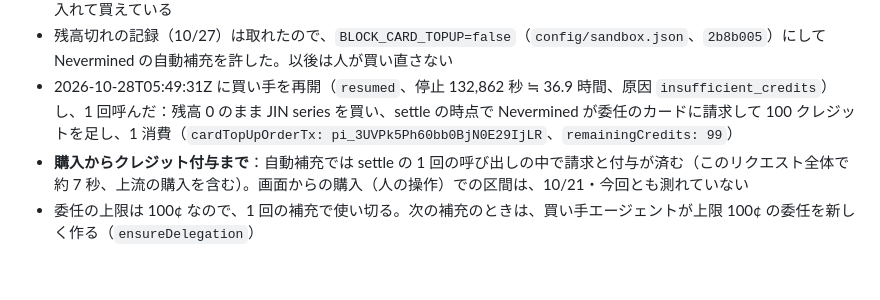
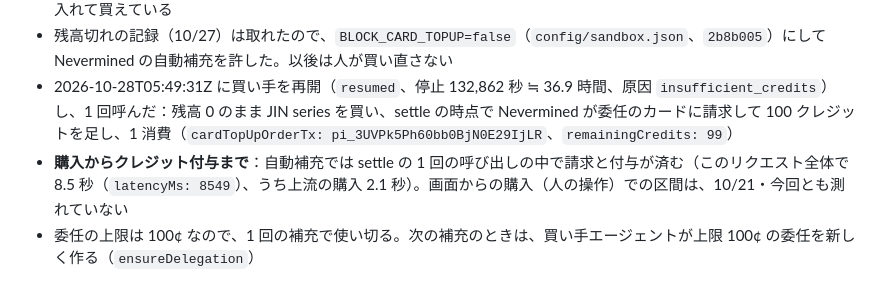
Before and after one commit to kato9292929/poc-card-credits, a Markdown page: docs/sandbox-log.md, the part around the change. Rendered like a GitHub page.

Commit message:
sandbox-log: exact latency of the first top-up call
Co-Authored-By: Claude Opus 5.5 <noreply@anthropic.com>
Claude-Session: https://claude.ai/code/session_01GqEFEb1bz37w4F4oahtLB9

```diff
--- a/docs/sandbox-log.md
+++ b/docs/sandbox-log.md
@@ -124,5 +124,5 @@ Blob ストアをプロジェクトにつなぐと、`BLOB_READ_WRITE_TOKEN` で
 - App の購入ページで保存済みカード（`**** 1387`、VGS で登録）を選ぶと「Error creating Stripe payment intent」で買えなかった。同じ時刻に買い手のキーで `orderFiatPlan` を呼ぶと Stripe の PaymentIntent は作られたので、プランと売り手の Stripe 接続は問題なく、画面で保存済みカードを使う経路だけの失敗。10/21 は購入画面でカード番号を直接入れて買えている
 - 残高切れの記録（10/27）は取れたので、`BLOCK_CARD_TOPUP=false`（`config/sandbox.json`、`2b8b005`）にして Nevermined の自動補充を許した。以後は人が買い直さない
 - 2026-10-28T05:49:31Z に買い手を再開（`resumed`、停止 132,862 秒 ≒ 36.9 時間、原因 `insufficient_credits`）し、1 回呼んだ：残高 0 のまま JIN series を買い、settle の時点で Nevermined が委任のカードに請求して 100 クレジットを足し、1 消費（`cardTopUpOrderTx: pi_3UVPk5Ph60bb0BjN0E29IjLR`、`remainingCredits: 99`）
-- **購入からクレジット付与まで**：自動補充では settle の 1 回の呼び出しの中で請求と付与が済む（このリクエスト全体で約 7 秒、上流の購入を含む）。画面からの購入（人の操作）での区間は、10/21・今回とも測れていない
+- **購入からクレジット付与まで**：自動補充では settle の 1 回の呼び出しの中で請求と付与が済む（このリクエスト全体で 8.5 秒（`latencyMs: 8549`）、うち上流の購入 2.1 秒）。画面からの購入（人の操作）での区間は、10/21・今回とも測れていない
 - 委任の上限は 100¢ なので、1 回の補充で使い切る。次の補充のときは、買い手エージェントが上限 100¢ の委任を新しく作る（`ensureDelegation`）
```
